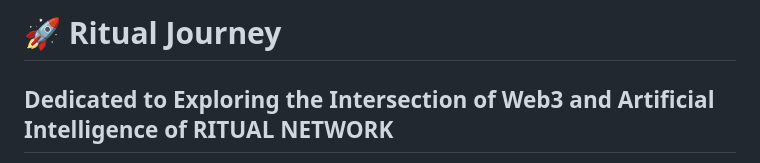
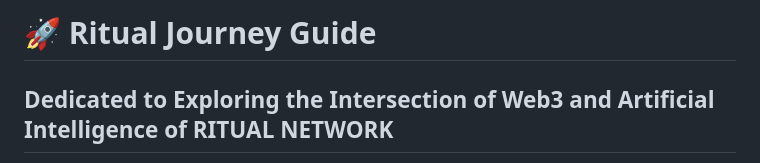
Before and after one commit to stanelope/ritualjourney, a Markdown page: README.md, the part around the change. Drawn GitHub-style.

Commit message:
Revise README title and project description
Updated the README title and clarified the project's purpose.

```diff
--- a/README.md
+++ b/README.md
@@ -1,4 +1,4 @@
-# 🚀 Ritual Journey
+# 🚀 Ritual Journey Guide
 
 ## Dedicated to Exploring the Intersection of Web3 and Artificial Intelligence of RITUAL NETWORK
 
```
